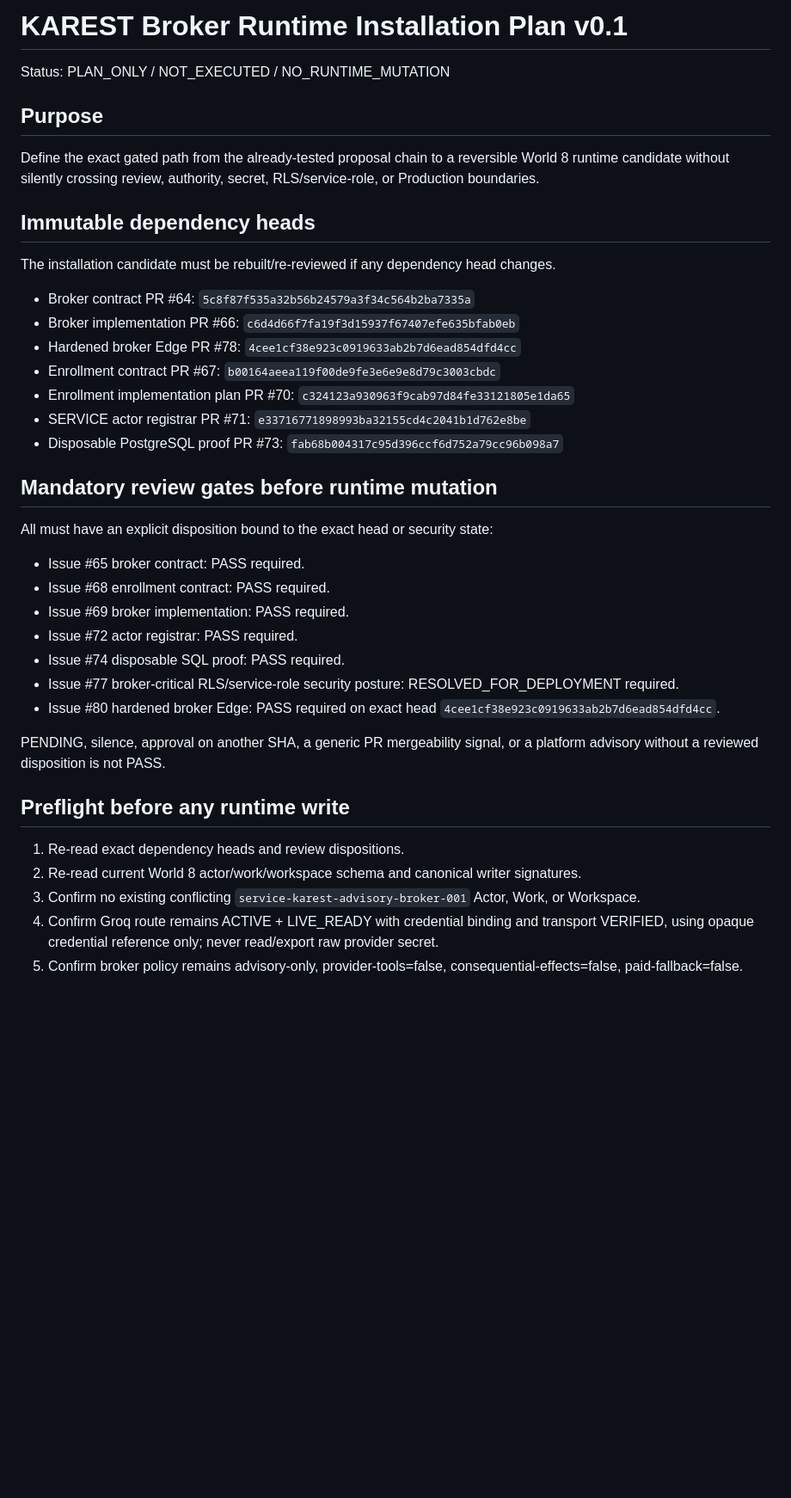
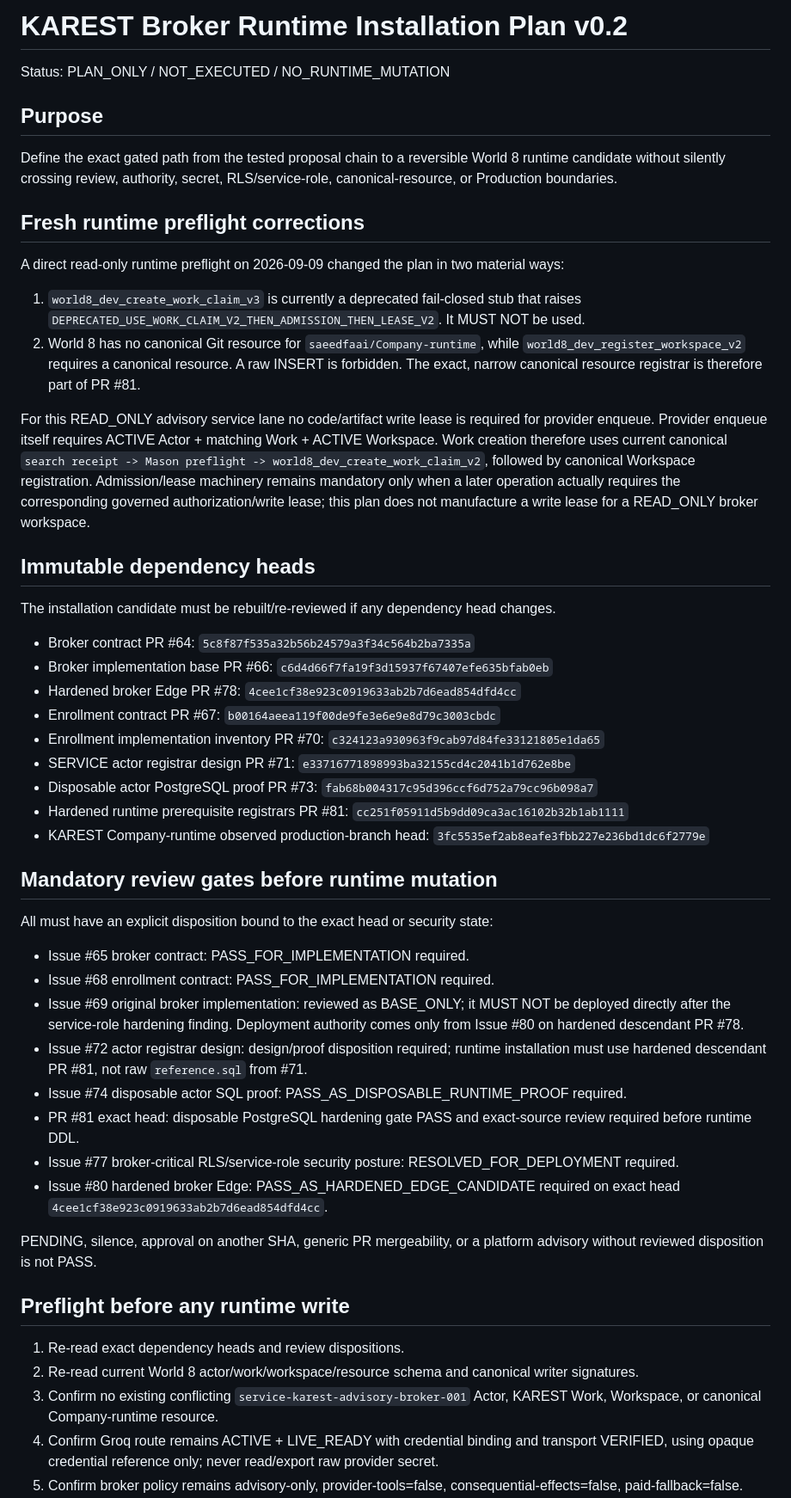
Before and after one commit to saeedfaai/world-8, a Markdown page: proposals/karest_broker_runtime_install_plan_v0_1/INSTALL_PLAN.md, the part around one of its changes. Shown at 86% size. Rendered like a GitHub page; blank space fills up the shorter version.

```diff
--- a/proposals/karest_broker_runtime_install_plan_v0_1/INSTALL_PLAN.md
+++ b/proposals/karest_broker_runtime_install_plan_v0_1/INSTALL_PLAN.md
@@ -1,36 +1,47 @@
-# KAREST Broker Runtime Installation Plan v0.1
+# KAREST Broker Runtime Installation Plan v0.2
 
 Status: PLAN_ONLY / NOT_EXECUTED / NO_RUNTIME_MUTATION
 
 ## Purpose
-Define the exact gated path from the already-tested proposal chain to a reversible World 8 runtime candidate without silently crossing review, authority, secret, RLS/service-role, or Production boundaries.
+Define the exact gated path from the tested proposal chain to a reversible World 8 runtime candidate without silently crossing review, authority, secret, RLS/service-role, canonical-resource, or Production boundaries.
+
+## Fresh runtime preflight corrections
+A direct read-only runtime preflight on 2026-09-09 changed the plan in two material ways:
+
+1. `world8_dev_create_work_claim_v3` is currently a deprecated fail-closed stub that raises `DEPRECATED_USE_WORK_CLAIM_V2_THEN_ADMISSION_THEN_LEASE_V2`. It MUST NOT be used.
+2. World 8 has no canonical Git resource for `saeedfaai/Company-runtime`, while `world8_dev_register_workspace_v2` requires a canonical resource. A raw INSERT is forbidden. The exact, narrow canonical resource registrar is therefore part of PR #81.
+
+For this READ_ONLY advisory service lane no code/artifact write lease is required for provider enqueue. Provider enqueue itself requires ACTIVE Actor + matching Work + ACTIVE Workspace. Work creation therefore uses current canonical `search receipt -> Mason preflight -> world8_dev_create_work_claim_v2`, followed by canonical Workspace registration. Admission/lease machinery remains mandatory only when a later operation actually requires the corresponding governed authorization/write lease; this plan does not manufacture a write lease for a READ_ONLY broker workspace.
 
 ## Immutable dependency heads
 The installation candidate must be rebuilt/re-reviewed if any dependency head changes.
 
 - Broker contract PR #64: `5c8f87f535a32b56b24579a3f34c564b2ba7335a`
-- Broker implementation PR #66: `c6d4d66f7fa19f3d15937f67407efe635bfab0eb`
+- Broker implementation base PR #66: `c6d4d66f7fa19f3d15937f67407efe635bfab0eb`
 - Hardened broker Edge PR #78: `4cee1cf38e923c0919633ab2b7d6ead854dfd4cc`
 - Enrollment contract PR #67: `b00164aeea119f00de9fe3e6e9e8d79c3003cbdc`
-- Enrollment implementation plan PR #70: `c324123a930963f9cab97d84fe33121805e1da65`
-- SERVICE actor registrar PR #71: `e33716771898993ba32155cd4c2041b1d762e8be`
-- Disposable PostgreSQL proof PR #73: `fab68b004317c95d396ccf6d752a79cc96b098a7`
+- Enrollment implementation inventory PR #70: `c324123a930963f9cab97d84fe33121805e1da65`
+- SERVICE actor registrar design PR #71: `e33716771898993ba32155cd4c2041b1d762e8be`
+- Disposable actor PostgreSQL proof PR #73: `fab68b004317c95d396ccf6d752a79cc96b098a7`
+- Hardened runtime prerequisite registrars PR #81: `cc251f05911d5b9dd09ca3ac16102b32b1ab1111`
+- KAREST Company-runtime observed production-branch head: `3fc5535ef2ab8eafe3fbb227e236bd1dc6f2779e`
 
 ## Mandatory review gates before runtime mutation
 All must have an explicit disposition bound to the exact head or security state:
-- Issue #65 broker contract: PASS required.
-- Issue #68 enrollment contract: PASS required.
-- Issue #69 broker implementation: PASS required.
-- Issue #72 actor registrar: PASS required.
-- Issue #74 disposable SQL proof: PASS required.
+- Issue #65 broker contract: PASS_FOR_IMPLEMENTATION required.
+- Issue #68 enrollment contract: PASS_FOR_IMPLEMENTATION required.
+- Issue #69 original broker implementation: reviewed as BASE_ONLY; it MUST NOT be deployed directly after the service-role hardening finding. Deployment authority comes only from Issue #80 on hardened descendant PR #78.
+- Issue #72 actor registrar design: design/proof disposition required; runtime installation must use hardened descendant PR #81, not raw `reference.sql` from #71.
+- Issue #74 disposable actor SQL proof: PASS_AS_DISPOSABLE_RUNTIME_PROOF required.
+- PR #81 exact head: disposable PostgreSQL hardening gate PASS and exact-source review required before runtime DDL.
 - Issue #77 broker-critical RLS/service-role security posture: RESOLVED_FOR_DEPLOYMENT required.
-- Issue #80 hardened broker Edge: PASS required on exact head `4cee1cf38e923c0919633ab2b7d6ead854dfd4cc`.
+- Issue #80 hardened broker Edge: PASS_AS_HARDENED_EDGE_CANDIDATE required on exact head `4cee1cf38e923c0919633ab2b7d6ead854dfd4cc`.
 
-PENDING, silence, approval on another SHA, a generic PR mergeability signal, or a platform advisory without a reviewed disposition is not PASS.
+PENDING, silence, approval on another SHA, generic PR mergeability, or a platform advisory without reviewed disposition is not PASS.
 
 ## Preflight before any runtime write
 1. Re-read exact dependency heads and review dispositions.
-2. Re-read current World 8 actor/work/workspace schema and canonical writer signatures.
-3. Confirm no existing conflicting `service-karest-advisory-broker-001` Actor, Work, or Workspace.
+2. Re-read current World 8 actor/work/workspace/resource schema and canonical writer signatures.
+3. Confirm no existing conflicting `service-karest-advisory-broker-001` Actor, KAREST Work, Workspace, or canonical Company-runtime resource.
 4. Confirm Groq route remains ACTIVE + LIVE_READY with credential binding and transport VERIFIED, using opaque credential reference only; never read/export raw provider secret.
 5. Confirm broker policy remains advisory-only, provider-tools=false, consequential-effects=false, paid-fallback=false.
```
Also changed, not shown: other parts of proposals/karest_broker_runtime_install_plan_v0_1/INSTALL_PLAN.md (+45 -26 lines).
